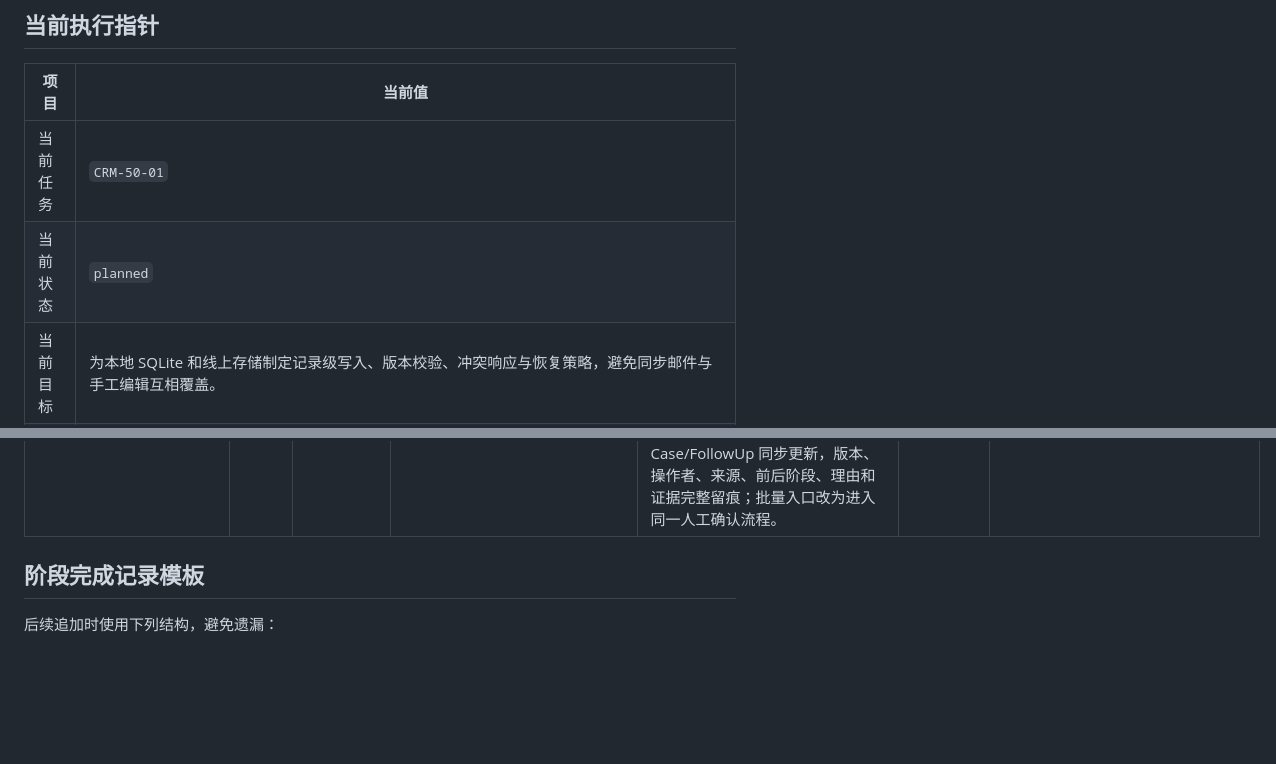
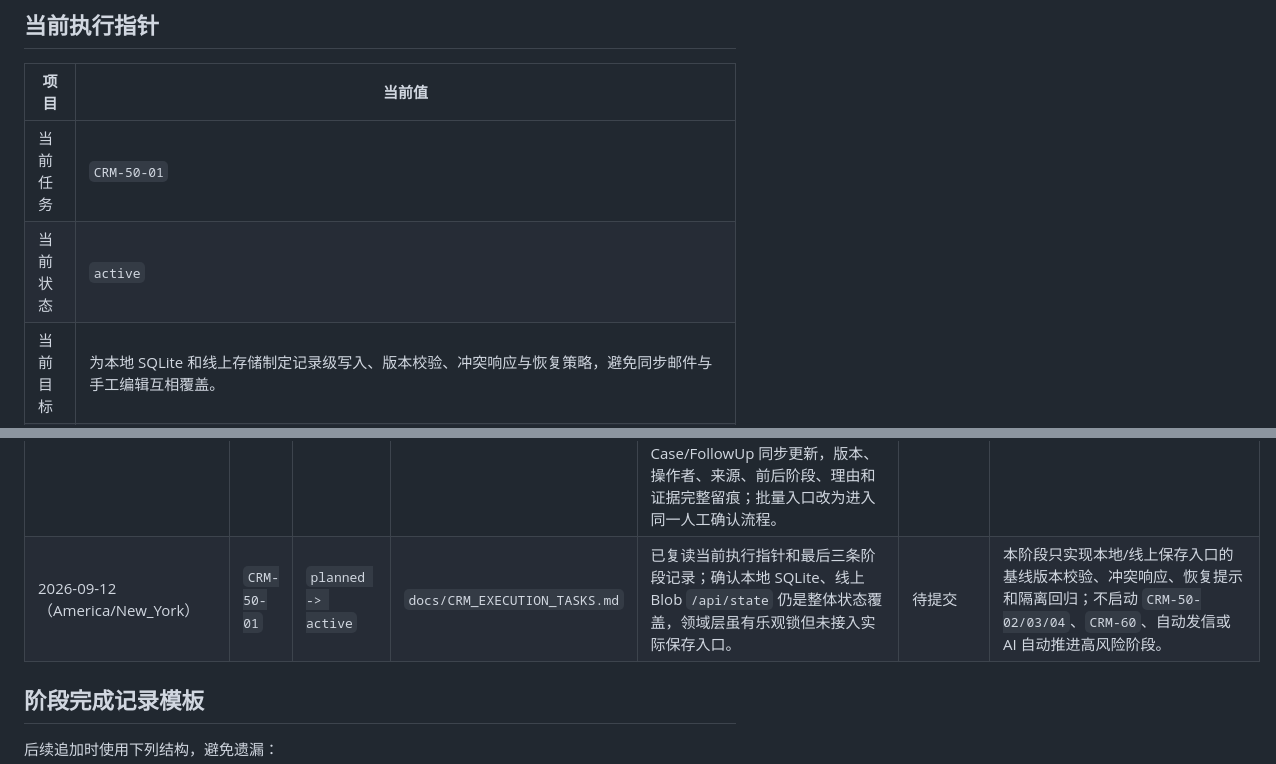
Before and after one commit to goog205118-art/BPPPPPPPPPDDDD, a Markdown page: docs/CRM_EXECUTION_TASKS.md, 2 parts joined by grey strips. Drawn GitHub-style; blank space fills up the shorter version.

Commit message:
docs(crm): start storage concurrency task

```diff
--- a/docs/CRM_EXECUTION_TASKS.md
+++ b/docs/CRM_EXECUTION_TASKS.md
@@ -38,7 +38,7 @@
 | 项目 | 当前值 |
 | --- | --- |
 | 当前任务 | `CRM-50-01` |
-| 当前状态 | `planned` |
+| 当前状态 | `active` |
 | 当前目标 | 为本地 SQLite 和线上存储制定记录级写入、版本校验、冲突响应与恢复策略，避免同步邮件与手工编辑互相覆盖。 |
 | 已完成前序 | `CRM-00` 基线与执行治理；`CRM-10` Case 模型、兼容迁移、Case 中心展示与阶段审计；`CRM-20` 今日推进与任务生命周期；`CRM-30` 邮件分诊与可靠归档；`CRM-40-01` 至 `CRM-40-04` 人工主导的 AI 跟进工作台。 |
 | 禁止提前启动 | `CRM-60` 定时同步、自动发送、AI 自动推进高风险阶段。 |
@@ -179,6 +179,7 @@
 | 2026-09-11（America/New_York） | `CRM-40-03` | `active -> done` | `app/app.js`、`app/styles.css`、`tools/mail-sync.cjs`、`tools/sqlite_store.py`、`tools/local-server.cjs`、`api/[...route].mjs`、`tools/followup-ai-draft-send-regression-test.cjs`、`tools/followup-isolation-test.cjs`、`docs/SCHEMA.md`、`package.json` | `npm.cmd run check`、`npm.cmd run test:followup-ai-draft-send`、`npm.cmd run test:followup-ai-analysis`、`npm.cmd run test:followup-ai-context`、`npm.cmd run test:followup-isolation`、`npm.cmd run test:crm-regression`、`npm.cmd run test:case-display`、`npm.cmd run test:action-task-storage`、`npm.cmd run test:today-action-center`、`npm.cmd run test:task-collaboration`、`npm.cmd run test:mail-routing-score`、`npm.cmd run test:mail-triage-console`、`npm.cmd run test:mail-triage-case-actions`、`npm.cmd run test:mail-triage-lead`、Python AST 解析及 `git diff --check` 全部通过。专项回归覆盖服务端上下文隔离、人工策略和中文备注、无签名可编辑草稿、三产品链接、HTML/CID 图片签名、未确认发信拒绝、确认后的跨品牌发信拒绝，以及前端两个发信入口的确认标记。 | `b8344ae`（功能提交） | 数据影响：SQLite 为 `followUpEvents` 新增 `send_confirmed`、`signature_applied`、`signature_mode`、`signature_has_image` 加法列；未读取或写入正式业务资料，未连接真实 IMAP、SMTP 或 AI。回滚：`git revert b8344ae`；新增列可安全闲置，任何破坏性数据库降级前先导出。核对：已复读台账并确认本阶段未重复 `CRM-40-01/02`，未启动 `CRM-40-04` 阶段应用、`CRM-50+` 并发重构、`CRM-60` 定时同步或 `CRM-70+` 联系人/投递治理。下一门槛：`CRM-40-04` 保持 planned；恢复时先读当前指针与最后三条日志。 |
 | 2026-09-11（America/New_York） | `CRM-40-04` | `planned -> active` | `docs/CRM_EXECUTION_TASKS.md` | 已核对当前指针、最近三条日志与既有阶段审计。确认 AI 分析本身保持只读，但“人工应用建议”仍会自动拼接理由，且高风险阶段没有独立事实确认门槛。 | 待提交 | 本阶段只补显式人工理由、确认和高风险确认；计划新增隔离回归证明未确认/无理由/高风险未确认时不会修改 Case、FollowUp 或审计事件。不得启动 `CRM-50+`、`CRM-60` 或 `CRM-70+`。 |
 | 2026-09-12（America/New_York） | `CRM-40-04` | `active -> done` | `app/app.js`、`app/styles.css`、`tools/crm-domain.cjs`、`tools/followup-ai-stage-application-regression-test.cjs`、`package.json`、`docs/SCHEMA.md`、`docs/CRM_EXECUTION_TASKS.md` | `npm.cmd run check`、`npm.cmd run test:followup-ai-stage-application`、`npm.cmd run test:followup-ai-draft-send`、`npm.cmd run test:followup-ai-analysis`、`npm.cmd run test:followup-ai-context`、`npm.cmd run test:followup-isolation`、`npm.cmd run test:crm-regression`、`npm.cmd run test:case-display`、`npm.cmd run test:action-task-storage`、`npm.cmd run test:today-action-center`、`npm.cmd run test:task-collaboration`、`npm.cmd run test:mail-routing-score`、`npm.cmd run test:mail-triage-console`、`npm.cmd run test:mail-triage-case-actions`、`npm.cmd run test:mail-triage-lead`、Python AST 解析与 `git diff --check` 全部通过。专项回归证明缺理由、未确认、高风险未二次确认和重复阶段均零写入；完整确认后 Case/FollowUp 同步更新，版本、操作者、来源、前后阶段、理由和证据完整留痕；批量入口改为进入同一人工确认流程。 | `4fb015b`（功能提交） | 数据影响：无数据库迁移、无正式业务资料读写、无真实 IMAP/SMTP/AI 调用；仅新增领域校验、前端确认控件、样式、契约测试和文档。回滚：`git revert 4fb015b`。核对：已对照前序 `CRM-40-01/02/03`，未重复上下文隔离、AI 分析或草稿发信；未启动 `CRM-50` 并发重构、`CRM-60` 定时同步或 `CRM-70` 联系人/投递治理。下一执行门槛：仅激活 `CRM-50-01`，恢复时先读取当前指针与最后三条日志。 |
+| 2026-09-12（America/New_York） | `CRM-50-01` | `planned -> active` | `docs/CRM_EXECUTION_TASKS.md` | 已复读当前执行指针和最后三条阶段记录；确认本地 SQLite、线上 Blob `/api/state` 仍是整体状态覆盖，领域层虽有乐观锁但未接入实际保存入口。 | 待提交 | 本阶段只实现本地/线上保存入口的基线版本校验、冲突响应、恢复提示和隔离回归；不启动 `CRM-50-02/03/04`、`CRM-60`、自动发信或 AI 自动推进高风险阶段。 |
 
 ## 阶段完成记录模板
 
```
